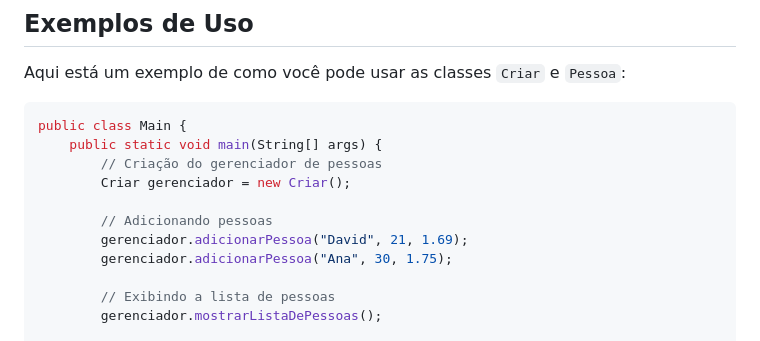
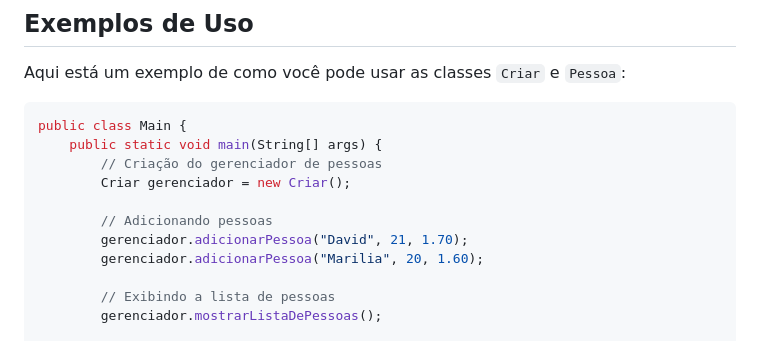
Before and after one commit to JhonataDavid/lista-de-pessoas, a Markdown page: README.md, the part around the change. Rendered like a GitHub page.

Commit message:
Atualizando README.md

```diff
--- a/README.md
+++ b/README.md
@@ -116,8 +116,8 @@ public class Main {
         Criar gerenciador = new Criar();
 
         // Adicionando pessoas
-        gerenciador.adicionarPessoa("David", 21, 1.69);
-        gerenciador.adicionarPessoa("Ana", 30, 1.75);
+        gerenciador.adicionarPessoa("David", 21, 1.70);
+        gerenciador.adicionarPessoa("Marilia", 20, 1.60);
 
         // Exibindo a lista de pessoas
         gerenciador.mostrarListaDePessoas();
```
